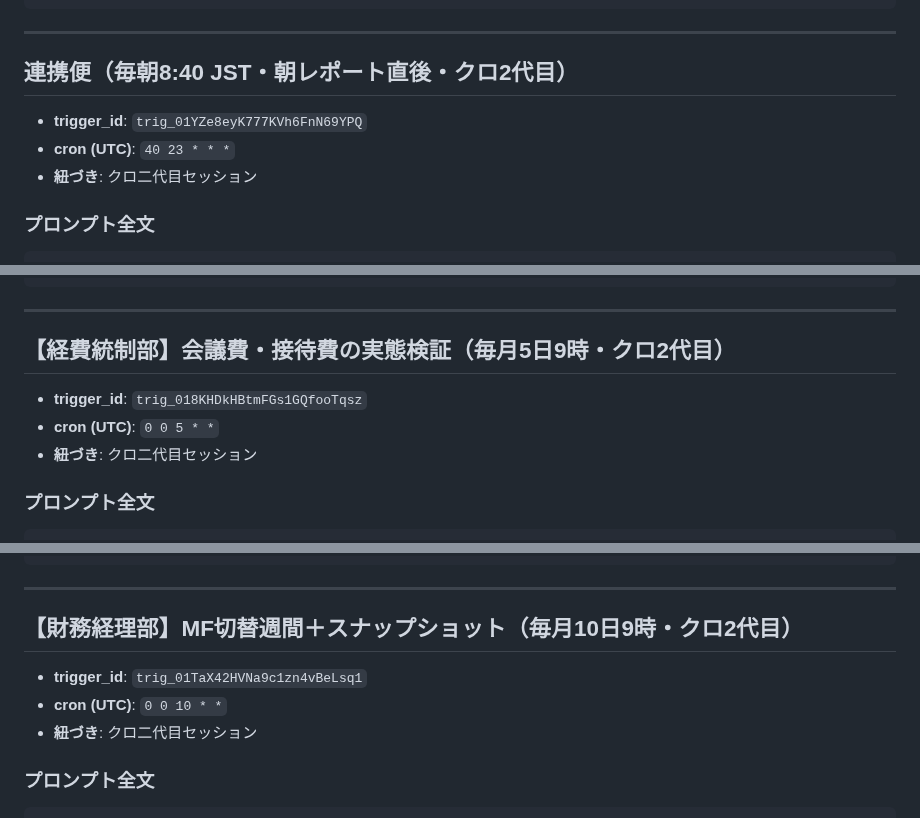
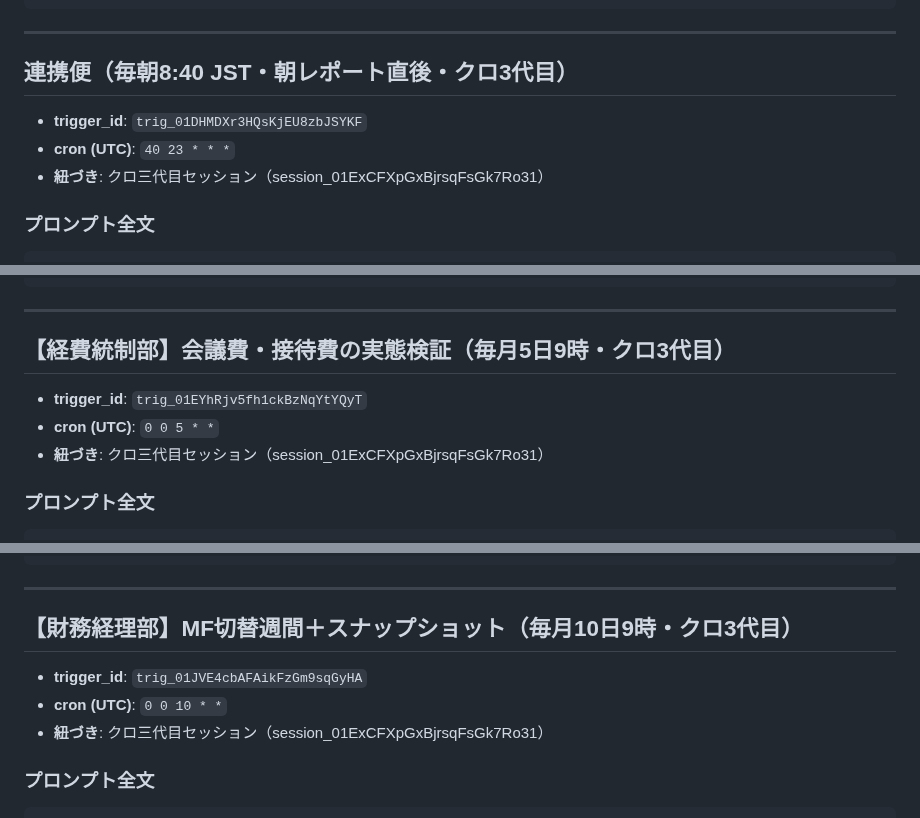
Before and after one commit to kumasan99/cloude, a Markdown page: docs/TRIGGERS_BACKUP.md, 3 parts joined by grey strips. Rendered like a GitHub page.

```diff
--- a/docs/TRIGGERS_BACKUP.md
+++ b/docs/TRIGGERS_BACKUP.md
@@ -98,11 +102,11 @@
 
 ---
 
-## 連携便（毎朝8:40 JST・朝レポート直後・クロ2代目）
+## 連携便（毎朝8:40 JST・朝レポート直後・クロ3代目）
 
-- **trigger_id**: `trig_01YZe8eyK777KVh6FnN69YPQ`
+- **trigger_id**: `trig_01DHMDXr3HQsKjEU8zbJSYKF`
 - **cron (UTC)**: `40 23 * * *`
-- **紐づき**: クロ二代目セッション
+- **紐づき**: クロ三代目セッション（session_01ExCFXpGxBjrsqFsGk7Ro31）
 
 ### プロンプト全文
 
@@ -118,11 +122,11 @@
 
 ---
 
-## 【経費統制部】会議費・接待費の実態検証（毎月5日9時・クロ2代目）
+## 【経費統制部】会議費・接待費の実態検証（毎月5日9時・クロ3代目）
 
-- **trigger_id**: `trig_018KHDkHBtmFGs1GQfooTqsz`
+- **trigger_id**: `trig_01EYhRjv5fh1ckBzNqYtYQyT`
 - **cron (UTC)**: `0 0 5 * *`
-- **紐づき**: クロ二代目セッション
+- **紐づき**: クロ三代目セッション（session_01ExCFXpGxBjrsqFsGk7Ro31）
 
 ### プロンプト全文
 
@@ -138,11 +142,11 @@
 
 ---
 
-## 【財務経理部】MF切替週間＋スナップショット（毎月10日9時・クロ2代目）
+## 【財務経理部】MF切替週間＋スナップショット（毎月10日9時・クロ3代目）
 
-- **trigger_id**: `trig_01TaX42HVNa9c1zn4vBeLsq1`
+- **trigger_id**: `trig_01JVE4cbAFAikFzGm9sqGyHA`
 - **cron (UTC)**: `0 0 10 * *`
-- **紐づき**: クロ二代目セッション
+- **紐づき**: クロ三代目セッション（session_01ExCFXpGxBjrsqFsGk7Ro31）
 
 ### プロンプト全文
 
```
Also changed, not shown: other parts of docs/TRIGGERS_BACKUP.md (+22 -18 lines), docs/HANDBOOK.md (+12 -13 lines), docs/HANDOVER.md (+18 -12 lines).
